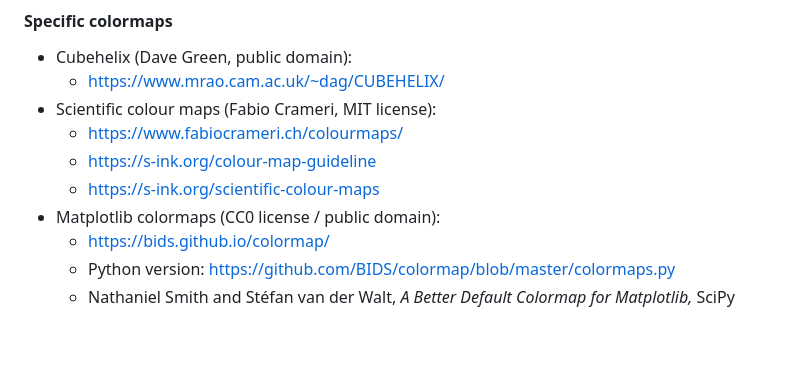
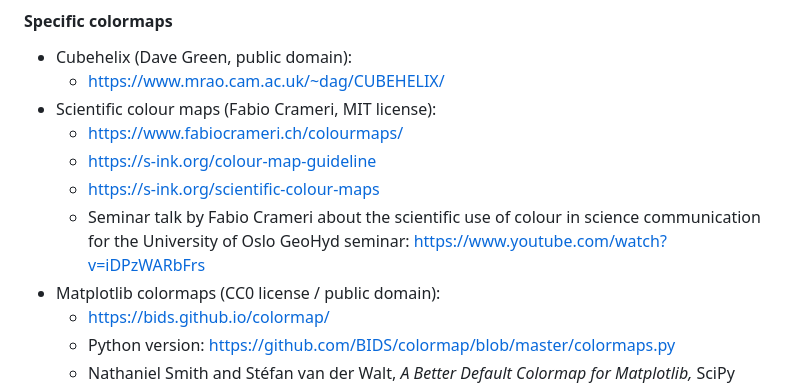
Before and after one commit to vmagnin/forcolormap, a Markdown page: README.md, the part around the change. Drawn GitHub-style; blank space fills up the shorter version.

Commit message:
README.md: added Seminar talk by Fabio Crameri

```diff
--- a/README.md
+++ b/README.md
@@ -116,6 +116,7 @@ This project is under MIT license.
   * https://www.fabiocrameri.ch/colourmaps/
   * https://s-ink.org/colour-map-guideline
   * https://s-ink.org/scientific-colour-maps
+  * Seminar talk by Fabio Crameri about the scientific use of colour in science communication for the University of Oslo GeoHyd seminar: https://www.youtube.com/watch?v=iDPzWARbFrs
 * Matplotlib colormaps (CC0 license / public domain):
   * https://bids.github.io/colormap/
   * Python version: https://github.com/BIDS/colormap/blob/master/colormaps.py
```
